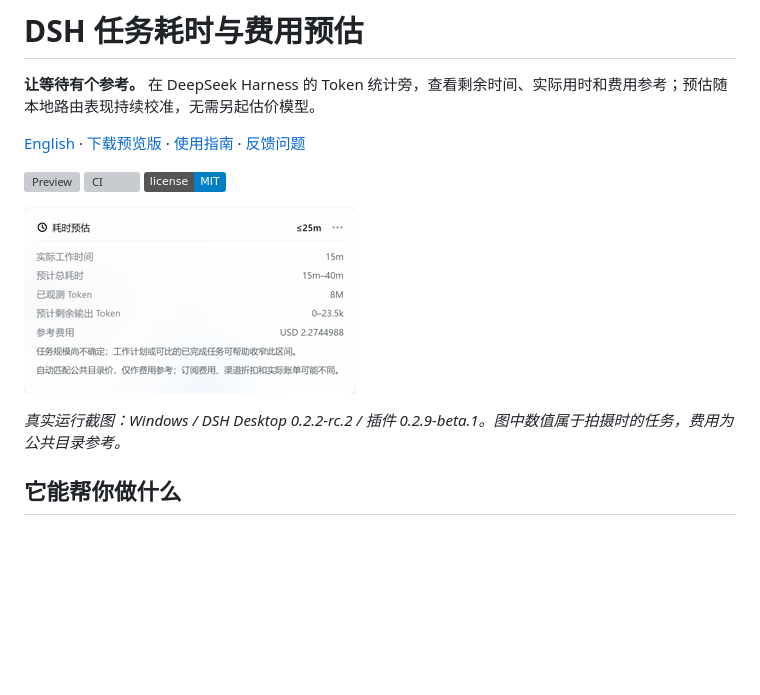
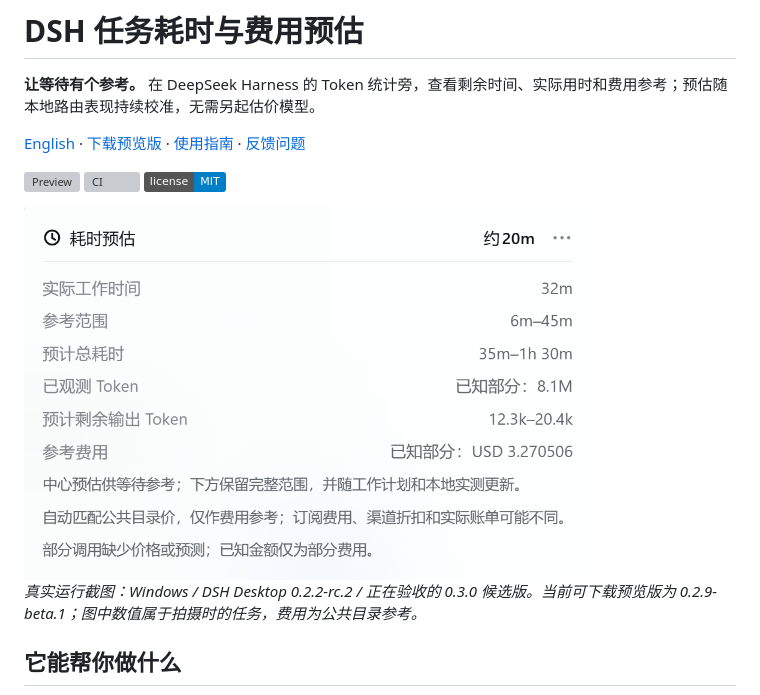
Before and after one commit to leicheng42/dsh-task-time-cost, a Markdown page: README.md, the part around the change. Rendered like a GitHub page; pictures changed too: docs/public/screenshots/summary-030.png (added); badges without logos; blank space fills up the shorter version; grey boxes are pictures that could not be loaded.

```diff
--- a/README.md
+++ b/README.md
@@ -6,9 +6,9 @@
 
 [![Preview](https://img.shields.io/github/v/release/leicheng42/dsh-task-time-cost?include_prereleases&label=preview)](https://github.com/leicheng42/dsh-task-time-cost/releases) [![CI](https://github.com/leicheng42/dsh-task-time-cost/actions/workflows/ci.yml/badge.svg)](https://github.com/leicheng42/dsh-task-time-cost/actions/workflows/ci.yml) [![MIT](https://img.shields.io/badge/license-MIT-blue.svg)](LICENSE)
 
-![真实插件浮窗：工作时间、预测 Token 与参考费用](docs/public/screenshots/summary.png)
+<img src="docs/public/screenshots/summary-030.png" width="560" height="373" alt="真实插件浮窗：中心时间预估、完整参考范围、预测 Token 与参考费用" />
 
-*真实运行截图：Windows / DSH Desktop 0.2.2-rc.2 / 插件 0.2.9-beta.1。图中数值属于拍摄时的任务，费用为公共目录参考。*
+*真实运行截图：Windows / DSH Desktop 0.2.2-rc.2 / 正在验收的 0.3.0 候选版。当前可下载预览版为 0.2.9-beta.1；图中数值属于拍摄时的任务，费用为公共目录参考。*
 
 ## 它能帮你做什么
 
```
Also changed, not shown: README.en.md (+2 -2 lines).
